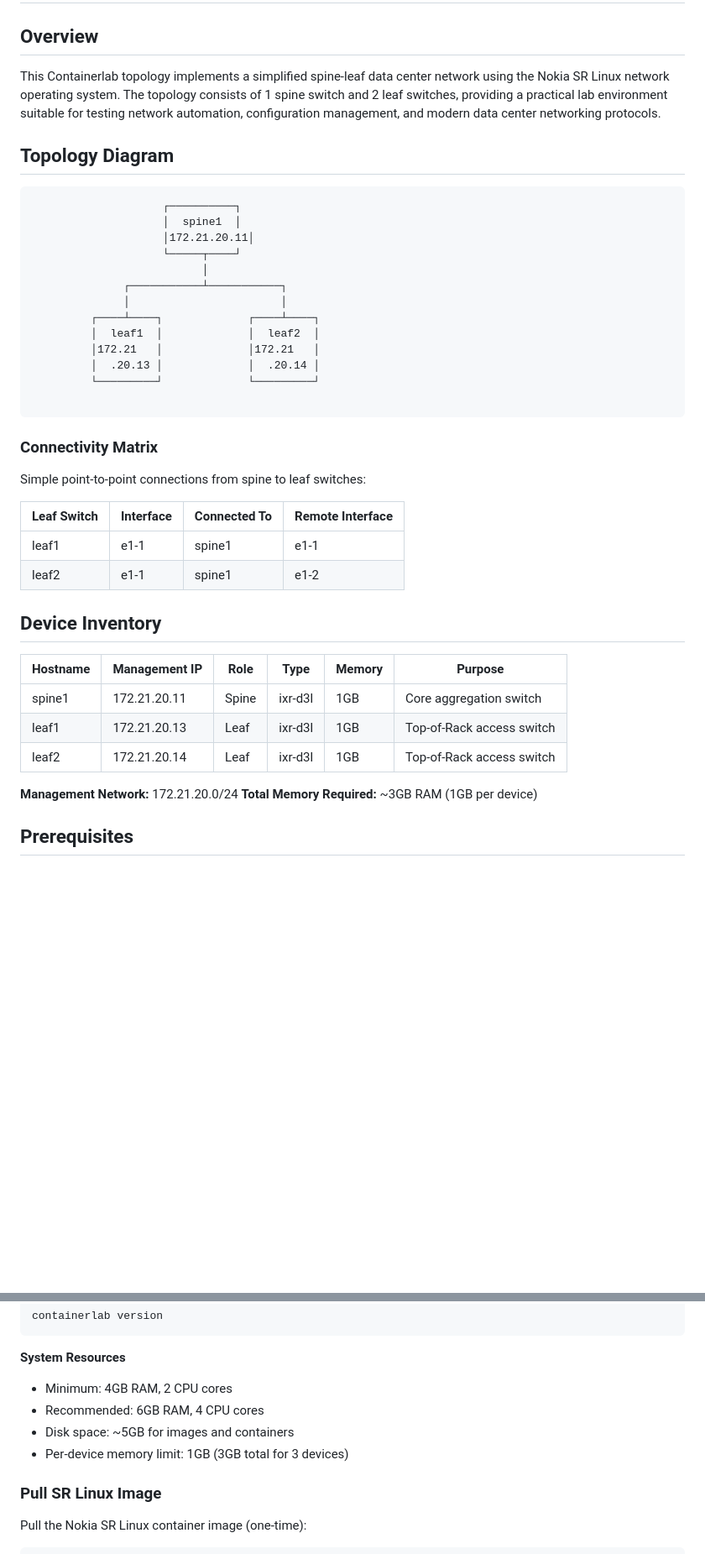
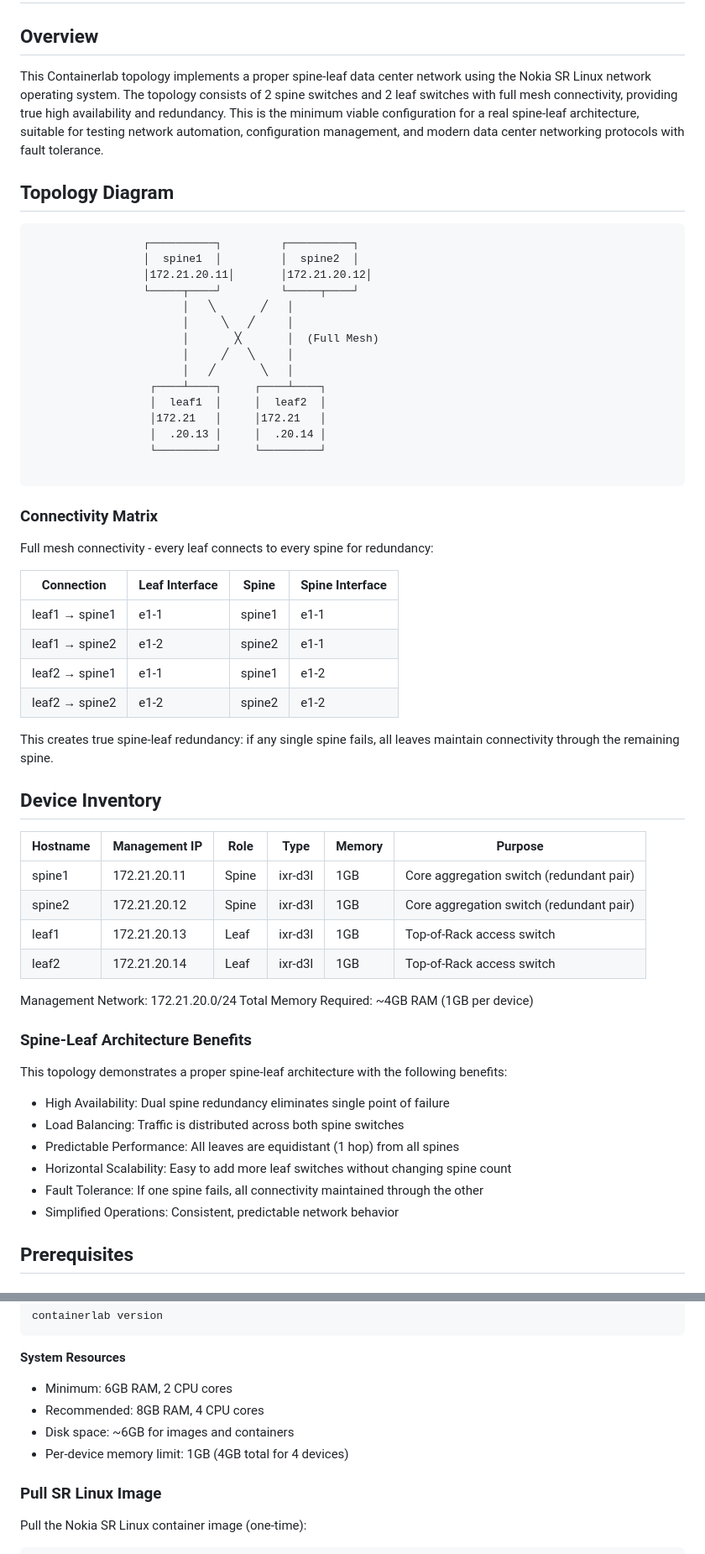
Before and after one commit to mecebeci/network-config-manager, a Markdown page: lab/README.md, 2 parts joined by grey strips. Shown: that part at 84% size. GitHub-like rendering; blank space fills up the shorter version.

Commit message:
Implement proper 4-device spine-leaf topology with full redundancy (2 spines + 2 leaves)

````diff
--- a/lab/README.md
+++ b/lab/README.md
@@ -2,45 +2,63 @@
 
 ## Overview
 
-This Containerlab topology implements a simplified spine-leaf data center network using the Nokia SR Linux network operating system. The topology consists of 1 spine switch and 2 leaf switches, providing a practical lab environment suitable for testing network automation, configuration management, and modern data center networking protocols.
+This Containerlab topology implements a proper spine-leaf data center network using the Nokia SR Linux network operating system. The topology consists of 2 spine switches and 2 leaf switches with full mesh connectivity, providing true high availability and redundancy. This is the minimum viable configuration for a real spine-leaf architecture, suitable for testing network automation, configuration management, and modern data center networking protocols with fault tolerance.
 
 ## Topology Diagram
 
 ```text
-                    ┌──────────┐
-                    │  spine1  │
-                    │172.21.20.11│
-                    └─────┬────┘
-                          │
-              ┌───────────┴───────────┐
-              │                       │
-         ┌────┴────┐             ┌────┴────┐
-         │  leaf1  │             │  leaf2  │
-         │172.21   │             │172.21   │
-         │  .20.13 │             │  .20.14 │
-         └─────────┘             └─────────┘
+                 ┌──────────┐         ┌──────────┐
+                 │  spine1  │         │  spine2  │
+                 │172.21.20.11│       │172.21.20.12│
+                 └─────┬────┘         └─────┬────┘
+                       │   ╲       ╱   │
+                       │     ╲   ╱     │
+                       │       ╳       │  (Full Mesh)
+                       │     ╱   ╲     │
+                       │   ╱       ╲   │
+                  ┌────┴────┐     ┌────┴────┐
+                  │  leaf1  │     │  leaf2  │
+                  │172.21   │     │172.21   │
+                  │  .20.13 │     │  .20.14 │
+                  └─────────┘     └─────────┘
 
 ```
 
 ### Connectivity Matrix
 
-Simple point-to-point connections from spine to leaf switches:
+Full mesh connectivity - every leaf connects to every spine for redundancy:
 
-| Leaf Switch | Interface | Connected To | Remote Interface |
+| Connection | Leaf Interface | Spine | Spine Interface |
 | --- | --- | --- | --- |
-| leaf1 | e1-1 | spine1 | e1-1 |
-| leaf2 | e1-1 | spine1 | e1-2 |
+| leaf1 → spine1 | e1-1 | spine1 | e1-1 |
+| leaf1 → spine2 | e1-2 | spine2 | e1-1 |
+| leaf2 → spine1 | e1-1 | spine1 | e1-2 |
+| leaf2 → spine2 | e1-2 | spine2 | e1-2 |
+
+This creates true spine-leaf redundancy: if any single spine fails, all leaves maintain connectivity through the remaining spine.
 
 ## Device Inventory
 
 | Hostname | Management IP | Role | Type | Memory | Purpose |
 | --- | --- | --- | --- | --- | --- |
-| spine1 | 172.21.20.11 | Spine | ixr-d3l | 1GB | Core aggregation switch |
+| spine1 | 172.21.20.11 | Spine | ixr-d3l | 1GB | Core aggregation switch (redundant pair) |
+| spine2 | 172.21.20.12 | Spine | ixr-d3l | 1GB | Core aggregation switch (redundant pair) |
 | leaf1 | 172.21.20.13 | Leaf | ixr-d3l | 1GB | Top-of-Rack access switch |
 | leaf2 | 172.21.20.14 | Leaf | ixr-d3l | 1GB | Top-of-Rack access switch |
 
-**Management Network:** 172.21.20.0/24
-**Total Memory Required:** ~3GB RAM (1GB per device)
+Management Network: 172.21.20.0/24
+Total Memory Required: ~4GB RAM (1GB per device)
+
+### Spine-Leaf Architecture Benefits
+
+This topology demonstrates a proper spine-leaf architecture with the following benefits:
+
+- High Availability: Dual spine redundancy eliminates single point of failure
+- Load Balancing: Traffic is distributed across both spine switches
+- Predictable Performance: All leaves are equidistant (1 hop) from all spines
+- Horizontal Scalability: Easy to add more leaf switches without changing spine count
+- Fault Tolerance: If one spine fails, all connectivity maintained through the other
+- Simplified Operations: Consistent, predictable network behavior
 
 ## Prerequisites
 
@@ -75,10 +93,10 @@ containerlab version
 ```
 
 **System Resources**
-   * Minimum: 4GB RAM, 2 CPU cores
-   * Recommended: 6GB RAM, 4 CPU cores
-   * Disk space: ~5GB for images and containers
-   * Per-device memory limit: 1GB (3GB total for 3 devices)
+   * Minimum: 6GB RAM, 2 CPU cores
+   * Recommended: 8GB RAM, 4 CPU cores
+   * Disk space: ~6GB for images and containers
+   * Per-device memory limit: 1GB (4GB total for 4 devices)
 
 ### Pull SR Linux Image
 
````
Also changed, not shown: other parts of lab/README.md (+7 -2 lines), README.md (+32 -18 lines), docs/lab_topology.png, 4 other files.
